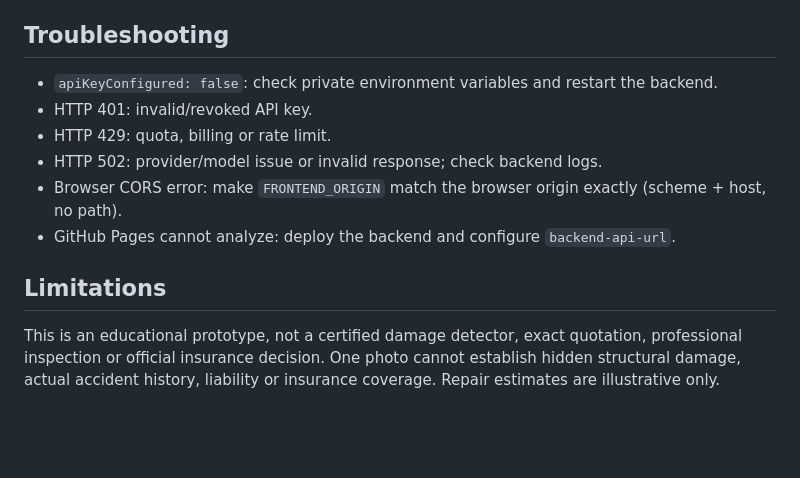
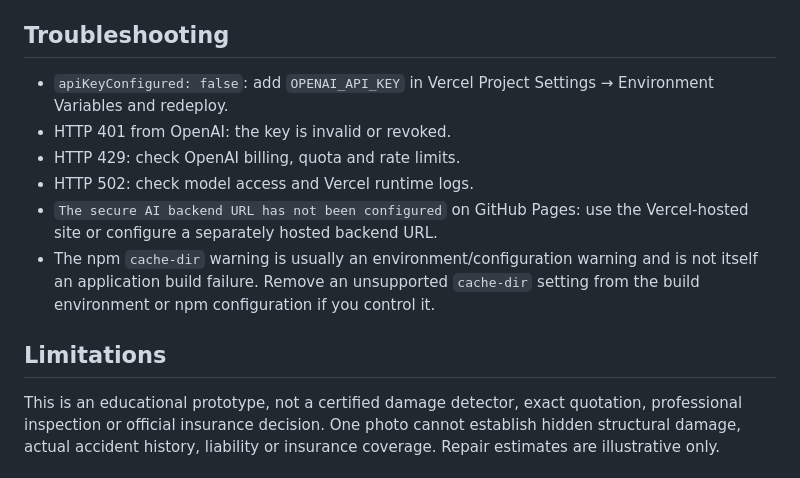
Before and after one commit to g11553475-hub/vehicle-damage-and-insurance-analyzer, a Markdown page: README.md, the part around one of its changes. Drawn GitHub-style; blank space fills up the shorter version.

```diff
--- a/README.md
+++ b/README.md
@@ -57,11 +58,12 @@ A permanently online analyzer needs both the GitHub Pages frontend and a running
 
 ## Troubleshooting
-- `apiKeyConfigured: false`: check private environment variables and restart the backend.
-- HTTP 401: invalid/revoked API key.
-- HTTP 429: quota, billing or rate limit.
-- HTTP 502: provider/model issue or invalid response; check backend logs.
-- Browser CORS error: make `FRONTEND_ORIGIN` match the browser origin exactly (scheme + host, no path).
-- GitHub Pages cannot analyze: deploy the backend and configure `backend-api-url`.
+- `apiKeyConfigured: false`: add `OPENAI_API_KEY` in Vercel Project Settings → Environment Variables and redeploy.
+- HTTP 401 from OpenAI: the key is invalid or revoked.
+- HTTP 429: check OpenAI billing, quota and rate limits.
+- HTTP 502: check model access and Vercel runtime logs.
+- `The secure AI backend URL has not been configured` on GitHub Pages: use the Vercel-hosted site or configure a separately hosted backend URL.
+- The npm `cache-dir` warning is usually an environment/configuration warning and is not itself an application build failure. Remove an unsupported `cache-dir` setting from the build environment or npm configuration if you control it.
 
 ## Limitations
+
 This is an educational prototype, not a certified damage detector, exact quotation, professional inspection or official insurance decision. One photo cannot establish hidden structural damage, actual accident history, liability or insurance coverage. Repair estimates are illustrative only.
```
Also changed, not shown: other parts of README.md (+32 -31 lines).
